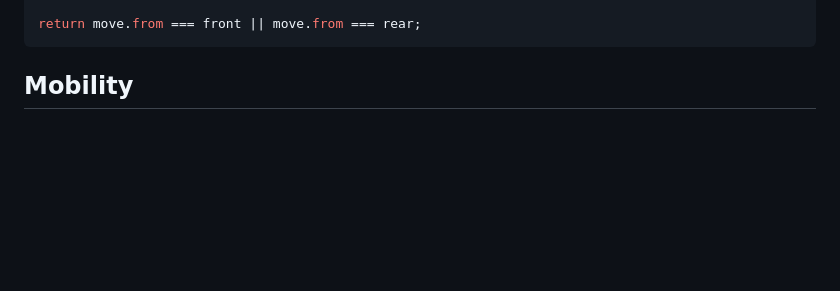
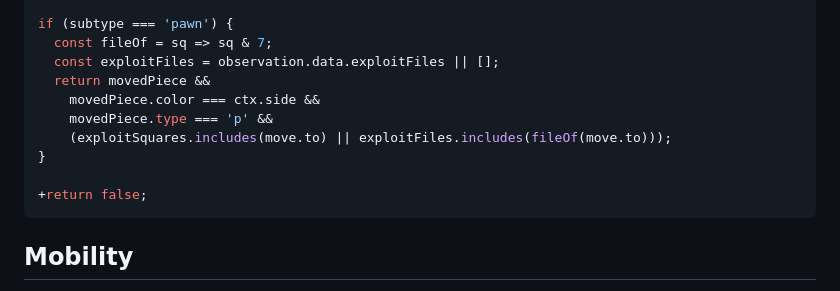
Before and after one commit to sillsm/priyome, a Markdown page: tactical_features.md, the part around one of its changes. Drawn GitHub-style; blank space fills up the shorter version.

````diff
--- a/tactical_features.md
+++ b/tactical_features.md
@@ -104,6 +241,15 @@ if (owner === ctx.enemy) {
 }
 
-return move.from === front || move.from === rear;
+if (subtype === 'pawn') {
+  const fileOf = sq => sq & 7;
+  const exploitFiles = observation.data.exploitFiles || [];
+  return movedPiece &&
+    movedPiece.color === ctx.side &&
+    movedPiece.type === 'p' &&
+    (exploitSquares.includes(move.to) || exploitFiles.includes(fileOf(move.to)));
+}
+
++return false;
 ```
 
 ## Mobility
````
Also changed, not shown: other parts of tactical_features.md (+160 -23 lines).
